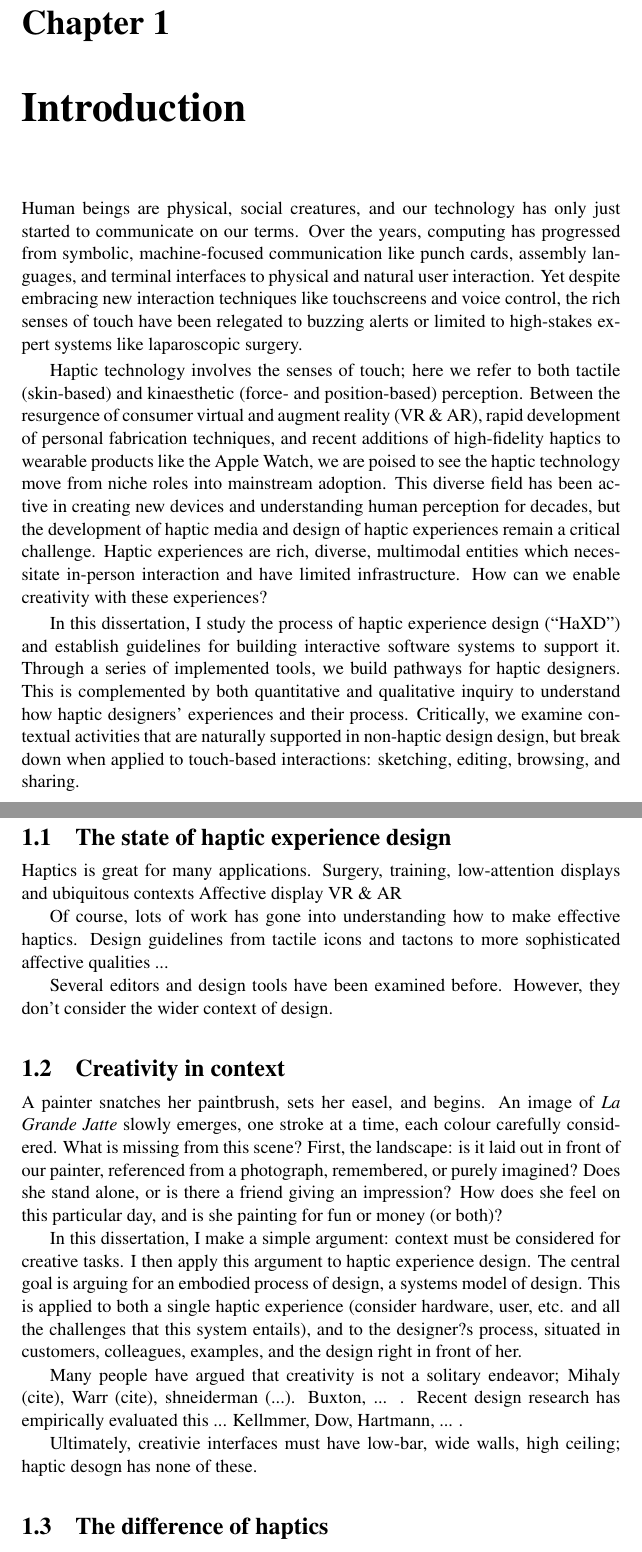
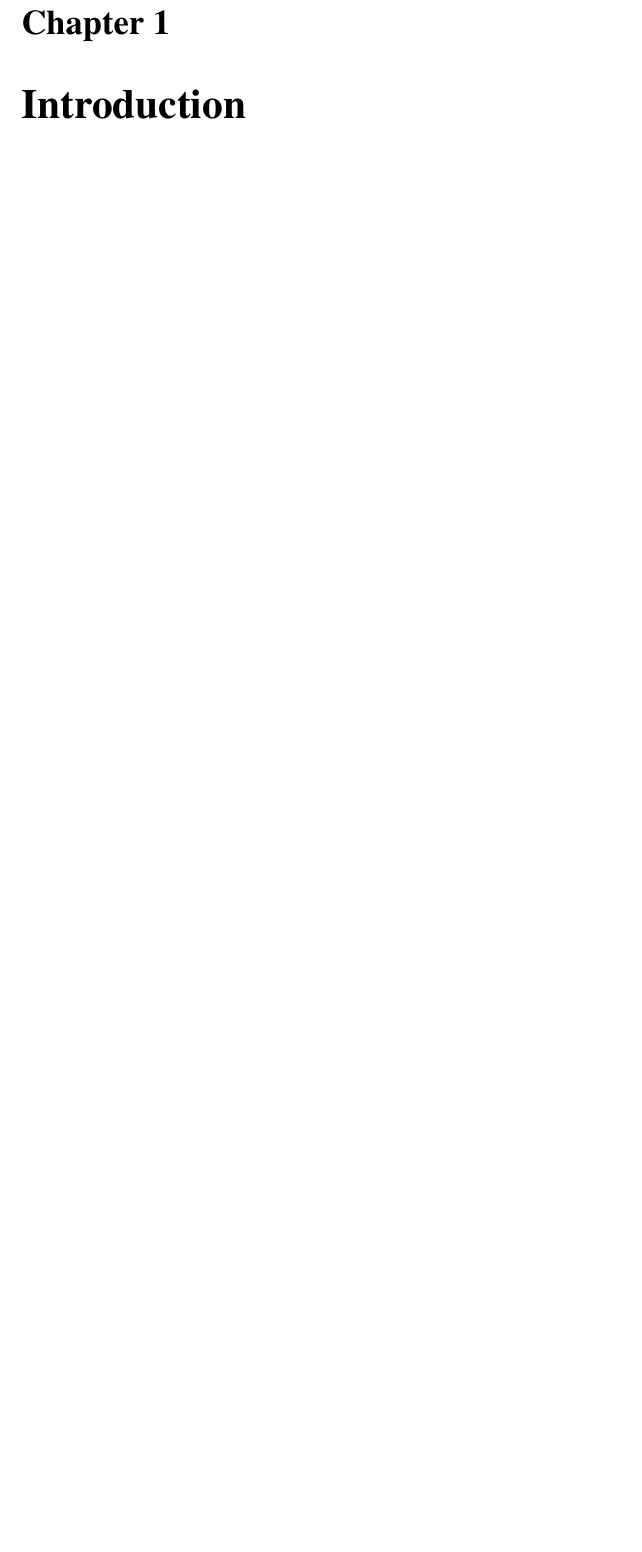
Before and after one commit to oschneid/PhD-Dissertation, a LaTeX thesis (dissertation.tex, which reads Chapter01-Intro/intro.tex): two parts of pages 17 and 18 of 80 before the commit and part of page 17 of 80 after it, the two joined at a grey line, cut so that both start at the same text, the shorter picture padded with empty space. Compiled offline with pdfLaTeX.

Commit message:
Enumerated chapters and commented out new intro, for now

```diff
--- a/Chapter01-Intro/intro.tex
+++ b/Chapter01-Intro/intro.tex
@@ -3,54 +3,3 @@
 
 \chapter{Introduction}
 \label{ch:Introduction}
-Human beings are physical, social creatures, and our technology has only just started to communicate on our terms.
-Over the years, computing has progressed from symbolic, machine-focused communication like punch cards, assembly languages, and terminal interfaces to physical and natural user interaction.
-Yet despite embracing new interaction techniques like touchscreens and voice control, the rich senses of touch have been relegated to buzzing alerts or limited to high-stakes expert systems like laparoscopic surgery.
-
-Haptic technology involves the senses of touch; here we refer to both tactile (skin-based) and kinaesthetic (force- and position-based) perception.
-Between the resurgence of consumer virtual and augment reality (VR \& AR), rapid development of personal fabrication techniques, and recent additions of high-fidelity haptics to wearable products like the Apple Watch, we are poised to see the haptic technology move from niche roles into mainstream adoption.
-This diverse field has been active in creating new devices and understanding human perception for decades, but the development of haptic media and design of haptic experiences remain a critical challenge.
-Haptic experiences are rich, diverse, multimodal entities which necessitate in-person interaction and have limited infrastructure.
-How can we enable creativity with these experiences?
-
-In this dissertation, I study the process of haptic experience design (``HaXD") and establish guidelines for building interactive software systems to support it.
-Through a series of implemented tools, we build pathways for haptic designers.
-This is complemented by both quantitative and qualitative inquiry to understand how haptic designers' experiences and their process.
-Critically, we examine contextual activities that are naturally supported in non-haptic design design, but break down when applied to touch-based interactions: sketching, editing, browsing, and sharing.
-
-
-\section{The state of haptic experience design}
-Haptics is great for many applications.
-Surgery, training,
-low-attention displays and ubiquitous contexts
-Affective display
-VR \& AR
-
-Of course, lots of work has gone into understanding how to make effective haptics.
-Design guidelines from tactile icons and tactons to more sophisticated affective qualities ...
-
-Several editors and design tools have been examined before.
-However, they don't consider the wider context of design.
-
-
-
-
-\section{Creativity in context}
-A painter snatches her paintbrush, sets her easel, and begins.
-An image of \emph{La Grande Jatte} slowly emerges, one stroke at a time, each colour carefully considered.
-What is missing from this scene?
-First, the landscape: is it laid out in front of our painter, referenced from a photograph, remembered, or purely imagined?
-Does she stand alone, or is there a friend giving an impression?
-How does she feel on this particular day, and is she painting for fun or money (or both)?
-
-In this dissertation, I make a simple argument: context must be considered for creative tasks. I then apply this argument to haptic experience design.
-The central goal is arguing for an embodied process of design, a systems model of design. This is applied to both a single haptic experience (consider hardware, user, etc. and all the challenges that this system entails), and to the designer?s process, situated in customers, colleagues, examples, and the design right in front of her.
-
-Many people have argued that creativity is not a solitary endeavor; Mihaly (cite), Warr (cite), shneiderman (...). Buxton, ... .
-Recent design research has empirically evaluated this ... Kellmmer, Dow, Hartmann, ... .
-
-Ultimately, creativie interfaces must have low-bar, wide walls, high ceiling; haptic desogn has none of these.
-
-
-
-\section{The difference of haptics}
```
Also changed, not shown: Chapter01-Intro/intro.tex (101 more changed lines).
